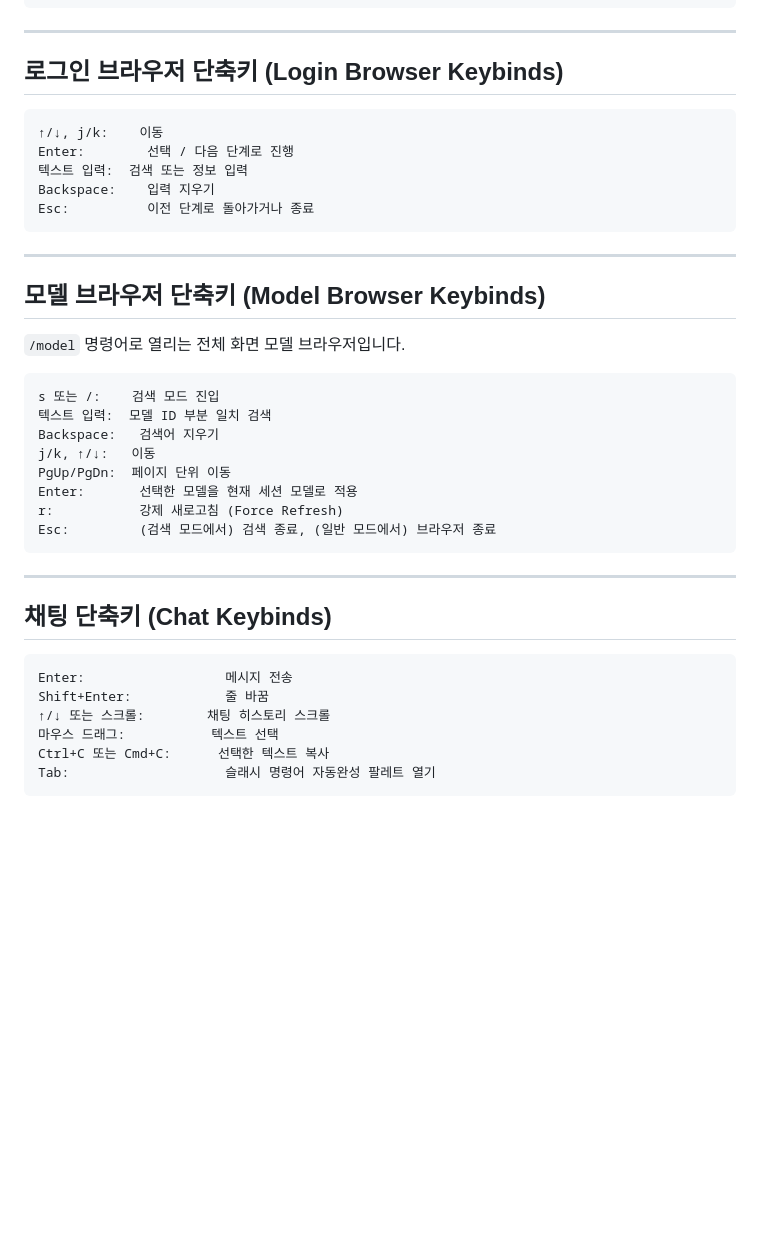
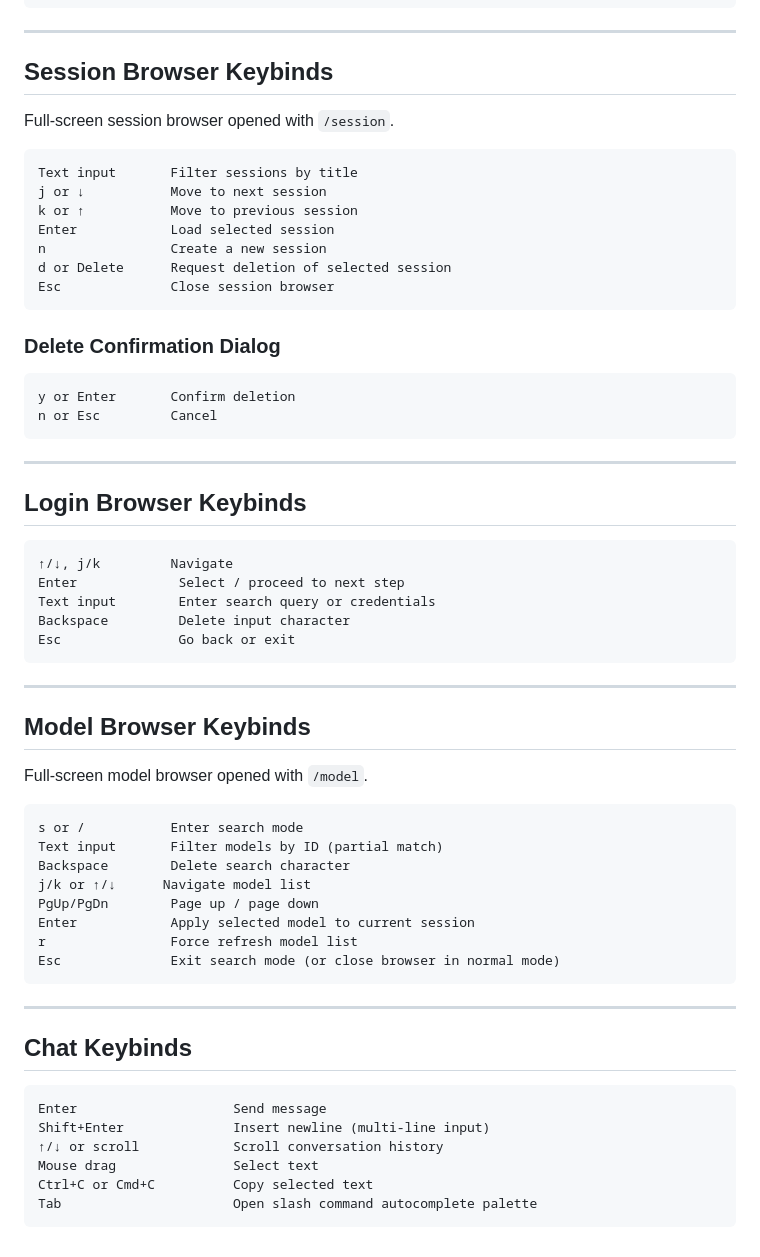
Before and after one commit to openpista/openpista, a Markdown page: COMMANDS.md, the part around one of its changes. GitHub-like rendering; blank space fills up the shorter version.

````diff
--- a/COMMANDS.md
+++ b/COMMANDS.md
@@ -141,42 +171,65 @@ n 또는 Esc:  취소
 
 ---
 
-## 로그인 브라우저 단축키 (Login Browser Keybinds)
+## Session Browser Keybinds
 
-```txt
-↑/↓, j/k:    이동
-Enter:        선택 / 다음 단계로 진행
-텍스트 입력:  검색 또는 정보 입력
-Backspace:    입력 지우기
-Esc:          이전 단계로 돌아가거나 종료
+Full-screen session browser opened with `/session`.
+
+```
+Text input       Filter sessions by title
+j or ↓           Move to next session
+k or ↑           Move to previous session
+Enter            Load selected session
+n                Create a new session
+d or Delete      Request deletion of selected session
+Esc              Close session browser
+```
+
+### Delete Confirmation Dialog
+
+```
+y or Enter       Confirm deletion
+n or Esc         Cancel
 ```
 
 ---
 
-## 모델 브라우저 단축키 (Model Browser Keybinds)
+## Login Browser Keybinds
 
-`/model` 명령어로 열리는 전체 화면 모델 브라우저입니다.
-
-```txt
-s 또는 /:    검색 모드 진입
-텍스트 입력:  모델 ID 부분 일치 검색
-Backspace:   검색어 지우기
-j/k, ↑/↓:   이동
-PgUp/PgDn:  페이지 단위 이동
-Enter:       선택한 모델을 현재 세션 모델로 적용
-r:           강제 새로고침 (Force Refresh)
-Esc:         (검색 모드에서) 검색 종료, (일반 모드에서) 브라우저 종료
+```
+↑/↓, j/k         Navigate
+Enter             Select / proceed to next step
+Text input        Enter search query or credentials
+Backspace         Delete input character
+Esc               Go back or exit
 ```
 
 ---
 
-## 채팅 단축키 (Chat Keybinds)
+## Model Browser Keybinds
 
-```txt
-Enter:                  메시지 전송
-Shift+Enter:            줄 바꿈
-↑/↓ 또는 스크롤:        채팅 히스토리 스크롤
-마우스 드래그:           텍스트 선택
-Ctrl+C 또는 Cmd+C:      선택한 텍스트 복사
-Tab:                    슬래시 명령어 자동완성 팔레트 열기
+Full-screen model browser opened with `/model`.
+
 ```
+s or /           Enter search mode
+Text input       Filter models by ID (partial match)
+Backspace        Delete search character
+j/k or ↑/↓      Navigate model list
+PgUp/PgDn        Page up / page down
+Enter            Apply selected model to current session
+r                Force refresh model list
+Esc              Exit search mode (or close browser in normal mode)
+```
+
+---
+
+## Chat Keybinds
+
+```
+Enter                    Send message
+Shift+Enter              Insert newline (multi-line input)
+↑/↓ or scroll            Scroll conversation history
+Mouse drag               Select text
+Ctrl+C or Cmd+C          Copy selected text
+Tab                      Open slash command autocomplete palette
+```
````
Also changed, not shown: other parts of COMMANDS.md (+105 -75 lines), CHANGELOG.md (+31 -5 lines).
